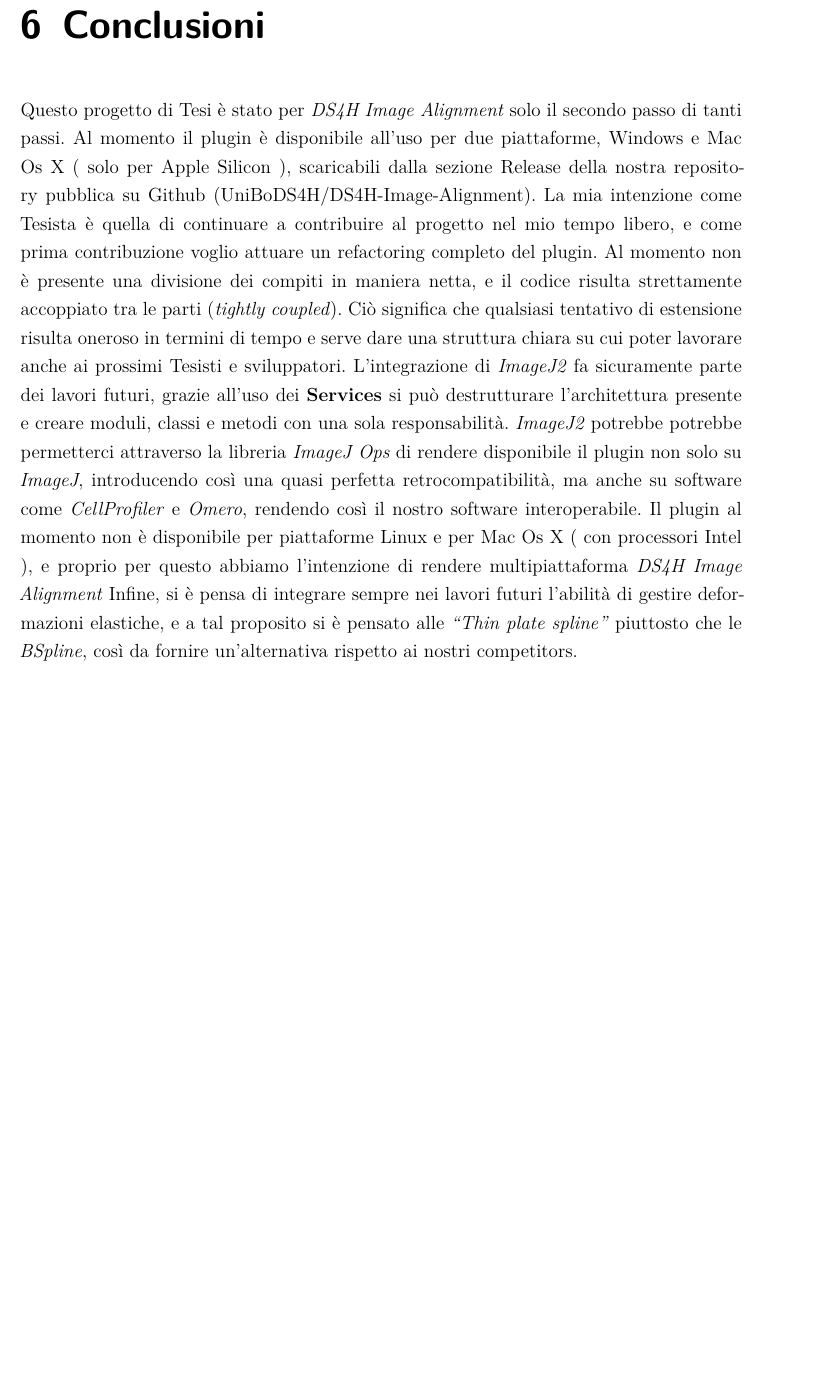
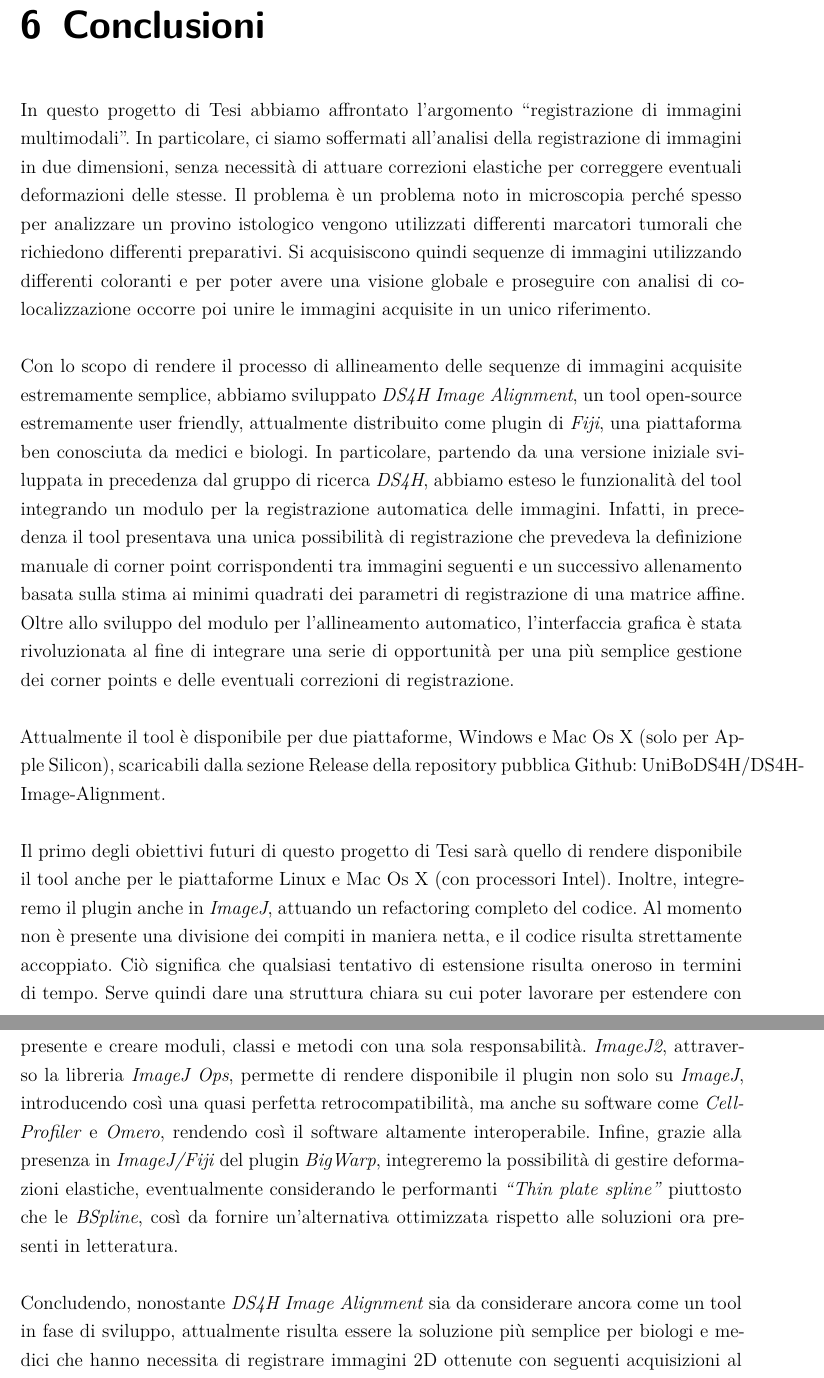
Before and after one commit to Edodums/D4SH-image-Alignment-Tesi, a LaTeX book (tesi.tex, which reads src/2-mainmatter/chapter-conclusion.tex): part of page 55 of 63 before the commit and two parts of pages 55 and 56 of 64 after it, the two joined at a grey line, cut so that both start at the same text, the shorter picture padded with empty space. Compiled offline with XeLaTeX.

Commit message:
Fix :bug:, review done :ok_hand:

```diff
--- a/src/2-mainmatter/chapter-conclusion.tex
+++ b/src/2-mainmatter/chapter-conclusion.tex
@@ -1,4 +1,11 @@
 \chapter{Conclusioni}
 \label{chap:conclusion}
-\noindent Questo progetto di Tesi è stato per \textit{DS4H Image Alignment} solo il secondo passo di tanti passi. Al momento il plugin è disponibile all'uso per due piattaforme, Windows e Mac Os X ( solo per Apple Silicon ), scaricabili dalla sezione Release della nostra repository pubblica su Github (\hyperref[https://github.com/UniBoDS4H/DS4H-Image-Alignment]{UniBoDS4H/DS4H-Image-Alignment}). La mia intenzione come Tesista è quella di continuare a contribuire al progetto nel mio tempo libero, e come prima contribuzione voglio attuare un refactoring completo del plugin. Al momento non è presente una divisione dei compiti in maniera netta, e il codice risulta strettamente accoppiato tra le parti (\textit{tightly coupled}). Ciò significa che qualsiasi tentativo di estensione risulta oneroso in termini di tempo e serve dare una struttura chiara su cui poter lavorare anche ai prossimi Tesisti e sviluppatori. L'integrazione di \textit{ImageJ2} fa sicuramente parte dei lavori futuri, grazie all'uso dei \textbf{Services} si può destrutturare l'architettura presente e creare moduli, classi e metodi con una sola responsabilità. \textit{ImageJ2} potrebbe potrebbe permetterci attraverso la libreria \textit{ImageJ Ops} di rendere disponibile il plugin non solo su \textit{ImageJ}, introducendo così una quasi perfetta retrocompatibilità, ma anche su software come \textit{CellProfiler} e \textit{Omero}, rendendo così il nostro software interoperabile. Il plugin al momento non è disponibile per piattaforme Linux e per Mac Os X ( con processori Intel ), e proprio per questo abbiamo l'intenzione di rendere multipiattaforma \textit{DS4H Image Alignment}
-Infine, si è pensa di integrare sempre nei lavori futuri l'abilità di gestire deformazioni elastiche, e a tal proposito si è pensato alle \textit{``Thin plate spline''} piuttosto che le \textit{BSpline}, così da fornire un'alternativa rispetto ai nostri competitors.
+\noindent In questo progetto di Tesi abbiamo affrontato l’argomento “registrazione di immagini multimodali”. In particolare, ci siamo soffermati all’analisi della registrazione di immagini in due dimensioni, senza necessità di attuare correzioni elastiche per correggere eventuali deformazioni delle stesse. Il problema è un problema noto in microscopia perché spesso per analizzare un provino istologico vengono utilizzati differenti marcatori tumorali che richiedono differenti preparativi. Si acquisiscono quindi sequenze di immagini utilizzando differenti coloranti e per poter avere una visione globale e proseguire con analisi di co-localizzazione occorre poi unire le immagini acquisite in un unico riferimento.\hfill\break
+
+\noindent Con lo scopo di rendere il processo di allineamento delle sequenze di immagini acquisite estremamente semplice, abbiamo sviluppato \textit{DS4H Image Alignment}, un tool open-source estremamente user friendly, attualmente distribuito come plugin di \textit{Fiji}, una piattaforma ben conosciuta da medici e biologi. In particolare, partendo da una versione iniziale sviluppata in precedenza dal gruppo di ricerca \textit{DS4H}, abbiamo esteso le funzionalità del tool integrando un modulo per la registrazione automatica delle immagini. Infatti, in precedenza il tool presentava una unica possibilità di registrazione che prevedeva la definizione manuale di corner point corrispondenti tra immagini seguenti e un successivo allenamento basata sulla stima ai minimi quadrati dei parametri di registrazione di una matrice affine. Oltre allo sviluppo del modulo per l’allineamento automatico, l’interfaccia grafica è stata rivoluzionata al fine di integrare una serie di opportunità per una più semplice gestione dei corner points e delle eventuali correzioni di registrazione.\hfill\break
+
+\noindent Attualmente il tool è disponibile per due piattaforme, Windows e Mac Os X (solo per Apple Silicon), scaricabili dalla sezione Release della repository pubblica Github: \hyperref[https://github.com/UniBoDS4H/DS4H-Image-Alignment]{UniBoDS4H/DS4H-Image-Alignment}.\hfill\break
+
+\noindent Il primo degli obiettivi futuri di questo progetto di Tesi sarà quello di rendere disponibile il tool anche per le piattaforme Linux e Mac Os X (con processori Intel). Inoltre, integreremo il plugin anche in \textit{ImageJ}, attuando un refactoring completo del codice. Al momento non è presente una divisione dei compiti in maniera netta, e il codice risulta strettamente accoppiato. Ciò significa che qualsiasi tentativo di estensione risulta oneroso in termini di tempo. Serve quindi dare una struttura chiara su cui poter lavorare per estendere con semplicità le funzionalità attualmente presenti. In particolare, l'integrazione di \textit{ImageJ2} sarà fatta attraverso l’utilizzo dei Services, con i quali si può destrutturare l'architettura presente e creare moduli, classi e metodi con una sola responsabilità. \textit{ImageJ2}, attraverso la libreria \textit{ImageJ Ops}, permette di rendere disponibile il plugin non solo su \textit{ImageJ}, introducendo così una quasi perfetta retrocompatibilità, ma anche su software come \textit{CellProfiler} e \textit{Omero}, rendendo così il software altamente interoperabile. Infine, grazie alla presenza in \textit{ImageJ/Fiji} del plugin \textit{BigWarp}, integreremo la possibilità di gestire deformazioni elastiche, eventualmente considerando le performanti \textit{``Thin plate spline''} piuttosto che le \textit{BSpline}, così da fornire un'alternativa ottimizzata rispetto alle soluzioni ora presenti in letteratura.\hfill\break
+
+\noindent Concludendo, nonostante \textit{DS4H Image Alignment} sia da considerare ancora come un tool in fase di sviluppo, attualmente risulta essere la soluzione più semplice per biologi e medici che hanno necessita di registrare immagini 2D ottenute con seguenti acquisizioni al microscopio. Il tool è già stato utilizzato e citato in un primo articolo scientifico pubblicato in Frontiers in Immunology ed una descrizione dettagliata dello stesso verrà a breve sottomessa ad una nuova rivista. Nel frattempo, e gratuitamente disponibile per la comunità ed è quotidianamente utilizzato presso l’Istituto Romagnolo per lo Studio dei Tumori ``Dino Amadori'' IRCCS di Meldola.
```
Also changed, not shown: src/2-mainmatter/chapter-5.tex (+2 -2 lines), src/3-backmatter/ringraziamenti.tex (+7 -1 lines).
